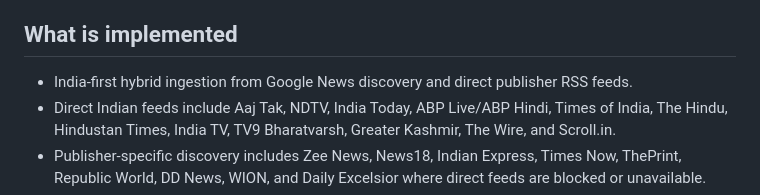
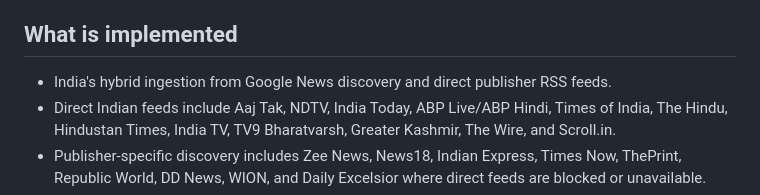
Before and after one commit to koulbumesh-alt/truthscan, a Markdown page: backend/README.md, the part around the change. Rendered like a GitHub page.

```diff
--- a/backend/README.md
+++ b/backend/README.md
@@ -4,7 +4,7 @@ Python/FastAPI backend that aggregates live news and performs transparent, cross
 
 ## What is implemented
 
-- India-first hybrid ingestion from Google News discovery and direct publisher RSS feeds.
+- India's hybrid ingestion from Google News discovery and direct publisher RSS feeds.
 - Direct Indian feeds include Aaj Tak, NDTV, India Today, ABP Live/ABP Hindi, Times of India, The Hindu, Hindustan Times, India TV, TV9 Bharatvarsh, Greater Kashmir, The Wire, and Scroll.in.
 - Publisher-specific discovery includes Zee News, News18, Indian Express, Times Now, ThePrint, Republic World, DD News, WION, and Daily Excelsior where direct feeds are blocked or unavailable.
 - International/subject feeds include BBC sections, Al Jazeera, NASA, and TechCrunch.
```
